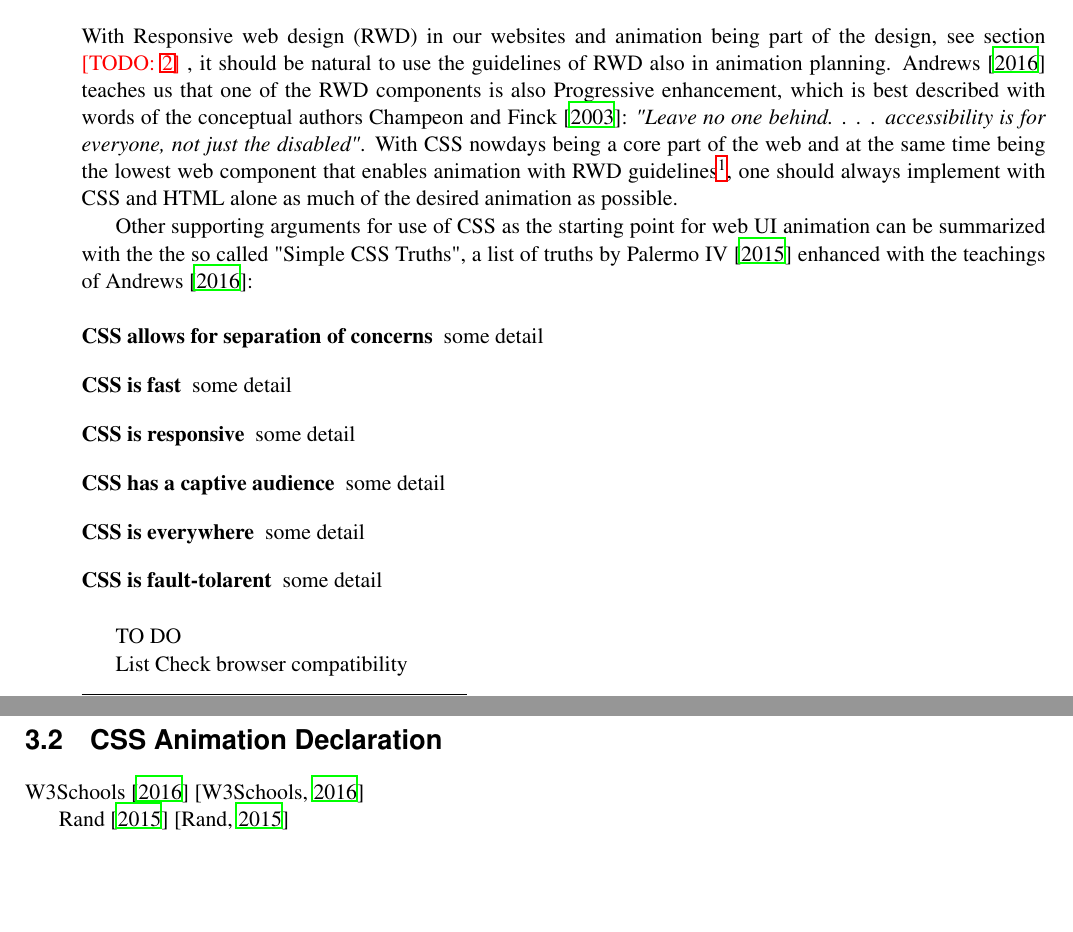
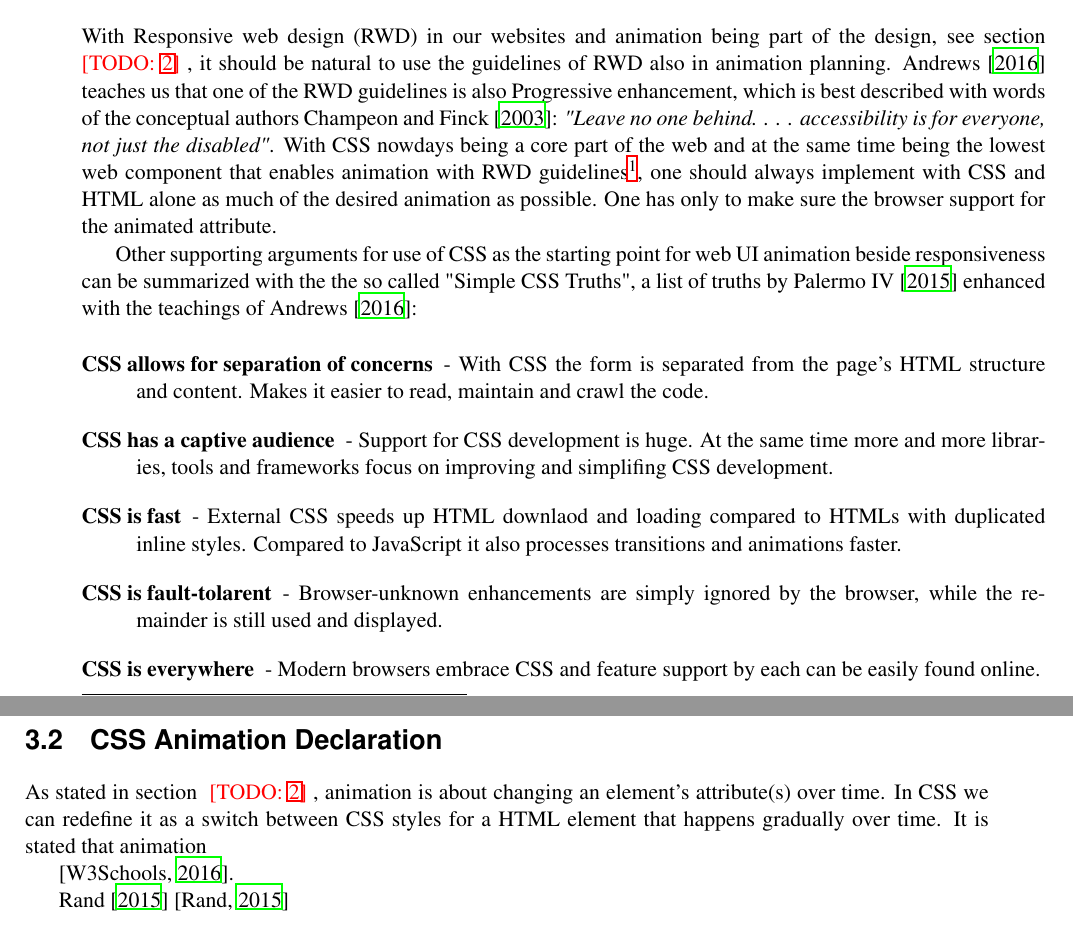
Before and after one commit to kogi18/IAWEB, a LaTeX thesis (Survey/latex/G5_WEB_UI_ANIMATION/survey.tex, which reads Survey/latex/G5_WEB_UI_ANIMATION/survey-CSS.tex): two parts of pages 15 and 16 of 23, joined at a grey line, cut so that both start at the same text, the shorter picture padded with empty space. Compiled offline with LaTeX, dvips and Ghostscript.

Commit message:
Why CSS is? done

```diff
--- a/Survey/latex/G5_WEB_UI_ANIMATION/survey-CSS.tex
+++ b/Survey/latex/G5_WEB_UI_ANIMATION/survey-CSS.tex
@@ -23,32 +23,35 @@ all we could with Flash and more with just the core parts of the web, namely HTM
 
 \label{sec:everythingCSS}
 
-With Responsive web design (RWD) in our websites and animation being part of the design, see section \TODO{\ref{chap:Animation}}, it should be natural to use the guidelines of RWD also in animation planning. \citet{IAWEB} teaches us that one of the RWD components is also Progressive enhancement, which is best described with words of the conceptual authors \citet{champeon2003inclusive}: {\em"Leave no one behind. . . .  accessibility is for everyone, not just the disabled"}. With CSS nowdays being a core part of the web and at the same time being the lowest web component that enables animation with RWD guidelines\footnote{Of course one can just use an animated image, e.q. a GIF with an image sequence, and just append it with HTML into the design. However, this image will become a static component of the design and will not follow RWD guidelines.}, one should always implement with CSS and HTML alone as much of the desired animation as possible.
+With Responsive web design (RWD) in our websites and animation being part of the design, see section \TODO{\ref{chap:Animation}}, it should be natural to use the guidelines of RWD also in animation planning. \citet{IAWEB} teaches us that one of the RWD guidelines is also Progressive enhancement, which is best described with words of the conceptual authors \citet{champeon2003inclusive}: {\em"Leave no one behind. . . .  accessibility is for everyone, not just the disabled"}. With CSS nowdays being a core part of the web and at the same time being the lowest web component that enables animation with RWD guidelines\footnote{Of course one can just use an animated image, e.q. a GIF with an image sequence, and just append it with HTML into the design. However, this image will become a static component of the design and will not follow RWD guidelines.}, one should always implement with CSS and HTML alone as much of the desired animation as possible. One has only to make sure the browser support for the animated attribute.
 
-Other supporting arguments for use of CSS as the starting point for web UI animation can be summarized with the the so called "Simple CSS Truths", a list of truths by \citet{palermoCSS} enhanced with the teachings of \citet{IAWEB}:
+Other supporting arguments for use of CSS as the starting point for web UI animation beside responsiveness can be summarized with the the so called "Simple CSS Truths", a list of truths by \citet{palermoCSS} enhanced with the teachings of \citet{IAWEB}:
 
 \begin{description}
-\item [CSS allows for separation of concerns] some detail
-\item [CSS is fast] some detail
-\item [CSS is responsive] some detail
-\item [CSS has a captive audience] some detail
-\item [CSS is everywhere] some detail
-\item [CSS is fault-tolarent] some detail
+\item [CSS allows for separation of concerns] -
+ With CSS the form is separated from the page's HTML structure and content. Makes it easier to read, maintain and crawl the code.
+
+\item [CSS has a captive audience] -
+ Support for CSS development is huge. At the same time more and more libraries, tools and frameworks focus on improving and simplifing CSS development.
+
+\item [CSS is fast] -
+ External CSS speeds up HTML downlaod and loading compared to HTMLs with duplicated inline styles. Compared to JavaScript it also processes transitions and animations faster.
+
+\item [CSS is fault-tolarent] -
+ Browser-unknown enhancements are simply ignored by the browser, while the remainder is still used and displayed.
+
+\item [CSS is everywhere] -
+ Modern browsers embrace CSS and feature support by each can be easily found online.
 \end{description}
-
-
-TO DO
-
-List
-Check browser compatibility
 
 % section everythingCSS (end)
 
 \section{CSS Animation Declaration} % (fold)
 \label{sec:declarationCSS}
 
-\citet{w3school}
-\citep{w3school}
+As stated in section \TODO{\ref{chap:Animation}}, animation is about changing an element's attribute(s) over time. In CSS we can redefine it as a switch between CSS styles for a HTML element that happens gradually over time. It is stated that animation
+
+\citep{w3school}.
 
 
 \citet{vtldesign}
```
Also changed, not shown: Survey/latex/G5_WEB_UI_ANIMATION/survey-JS.tex (+1 -3 lines), Survey/latex/G5_WEB_UI_ANIMATION/survey-animation.tex (+2 -0 lines), Survey/latex/G5_WEB_UI_ANIMATION/survey.pdf (added), Survey/latex/G5_WEB_UI_ANIMATION/survey.tex (line endings or trailing spaces), Survey/latex/keithStructure/survey.pdf (added), 4 other files.
